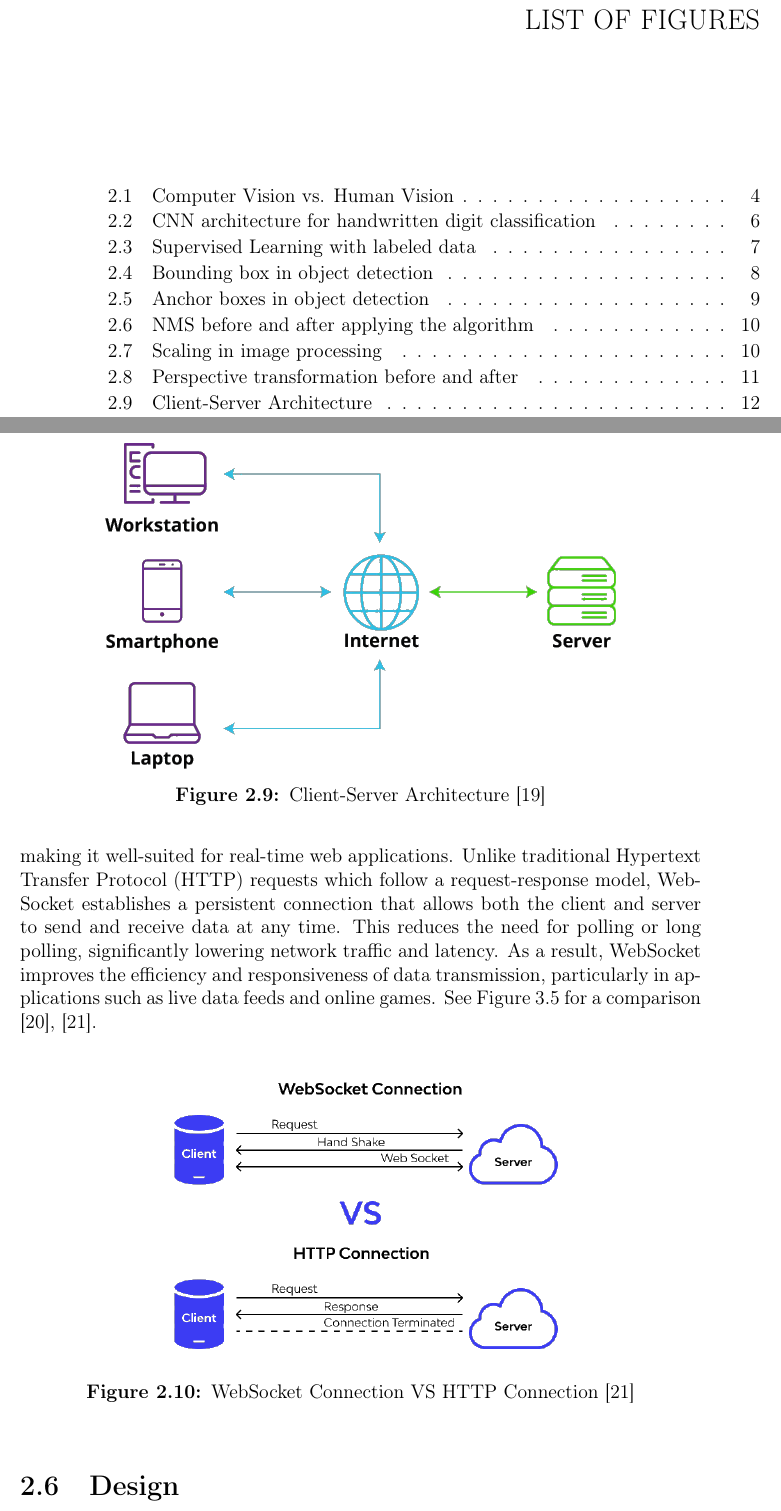
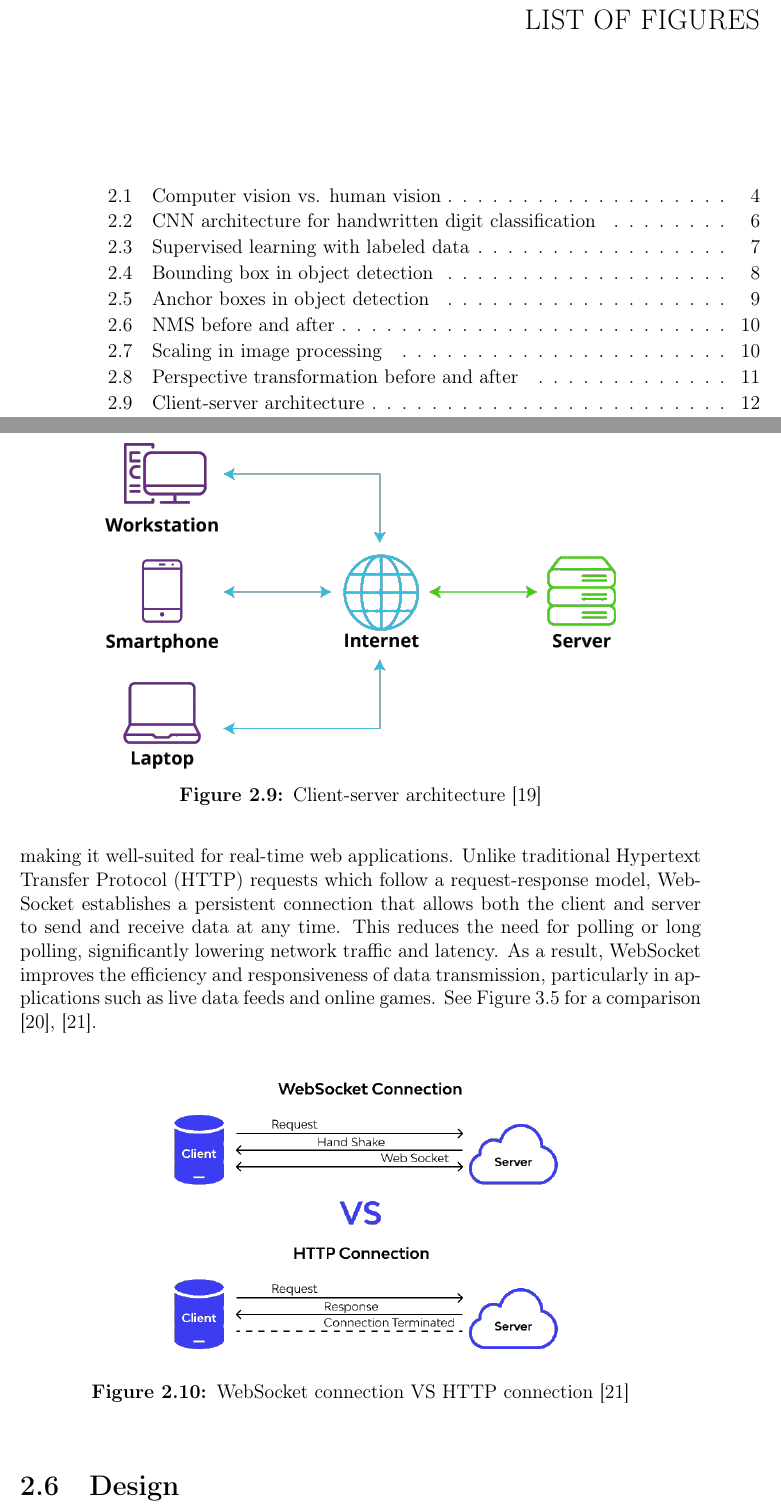
Before and after one commit to bachelor-gruppe-04/documentation, a LaTeX thesis (main.tex, which reads chapters/04-theory.tex): two parts of pages 9 and 28 of 83, joined at a grey line, cut so that both start at the same text. Compiled offline with pdfLaTeX.

Commit message:
Updates from Overleaf

```diff
--- a/chapters/04-theory.tex
+++ b/chapters/04-theory.tex
@@ -150,7 +150,7 @@ Client-server architecture is a network model in which multiple clients request
 \begin{figure}[h!]
     \centering
     \includegraphics[width=0.75\linewidth]{figures/theory/client-server-architecture.png}
-    \caption[Client-Server Architecture]{Client-Server Architecture \cite{liquidweb:client-server}}
+    \caption[Client-server architecture]{Client-server architecture \cite{liquidweb:client-server}}
     \label{fig:client-server-architecture}
 \end{figure}
 
@@ -163,7 +163,7 @@ WebSocket is a standardized communication protocol that enables full-duplex comm
 \begin{figure}[h!]
     \centering
     \includegraphics[width=0.75\linewidth]{figures/theory/websocket-vs-http.png}
-    \caption[WebSocket Connection VS HTTP Connection]{WebSocket Connection VS HTTP Connection \cite{apidog:websocket}}
+    \caption[WebSocket connection VS HTTP connection]{WebSocket connection VS HTTP connection \cite{apidog:websocket}}
     \label{fig:websocket-vs-http}
 \end{figure}
 
```
Also changed, not shown: chapters/04-theory.tex (6 more changed lines).
